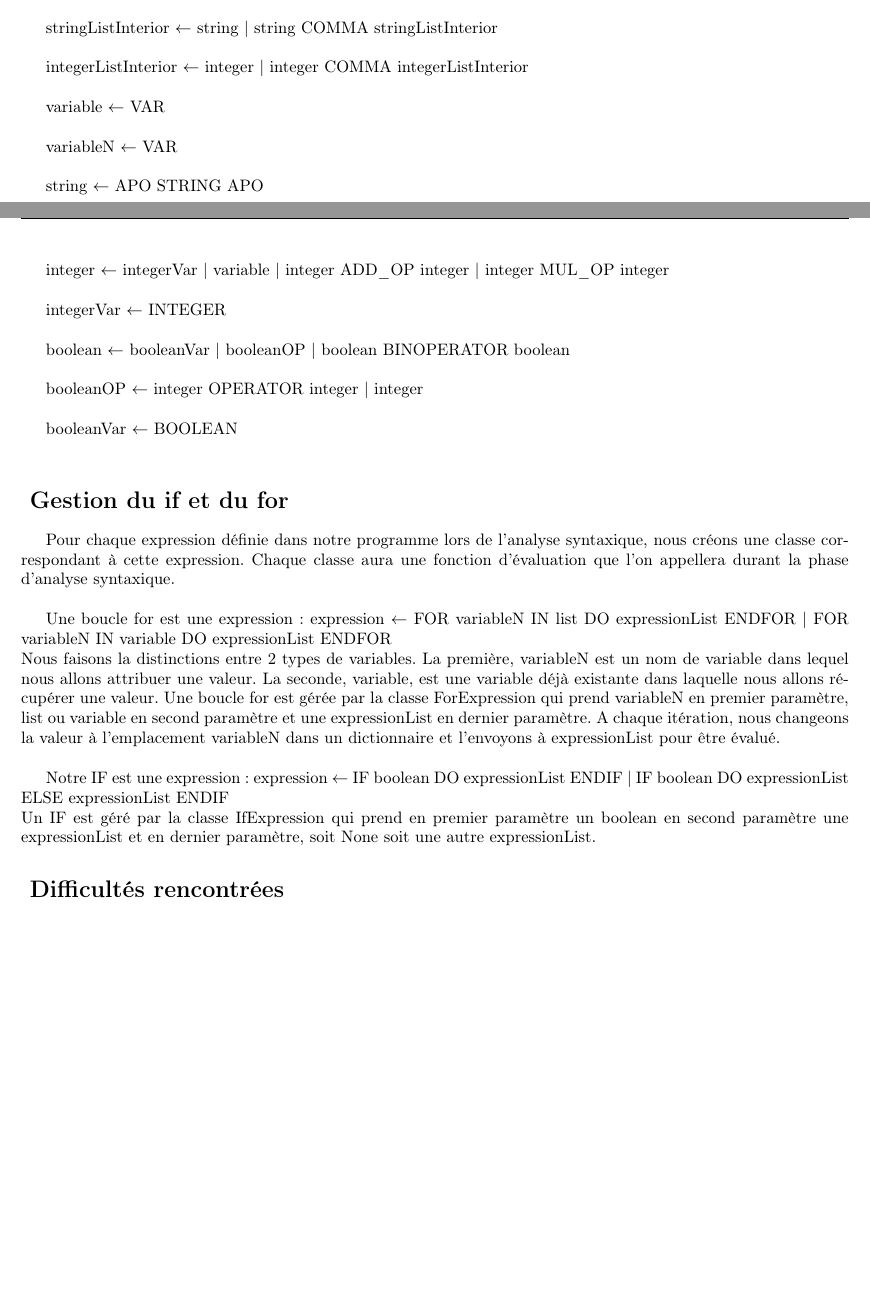
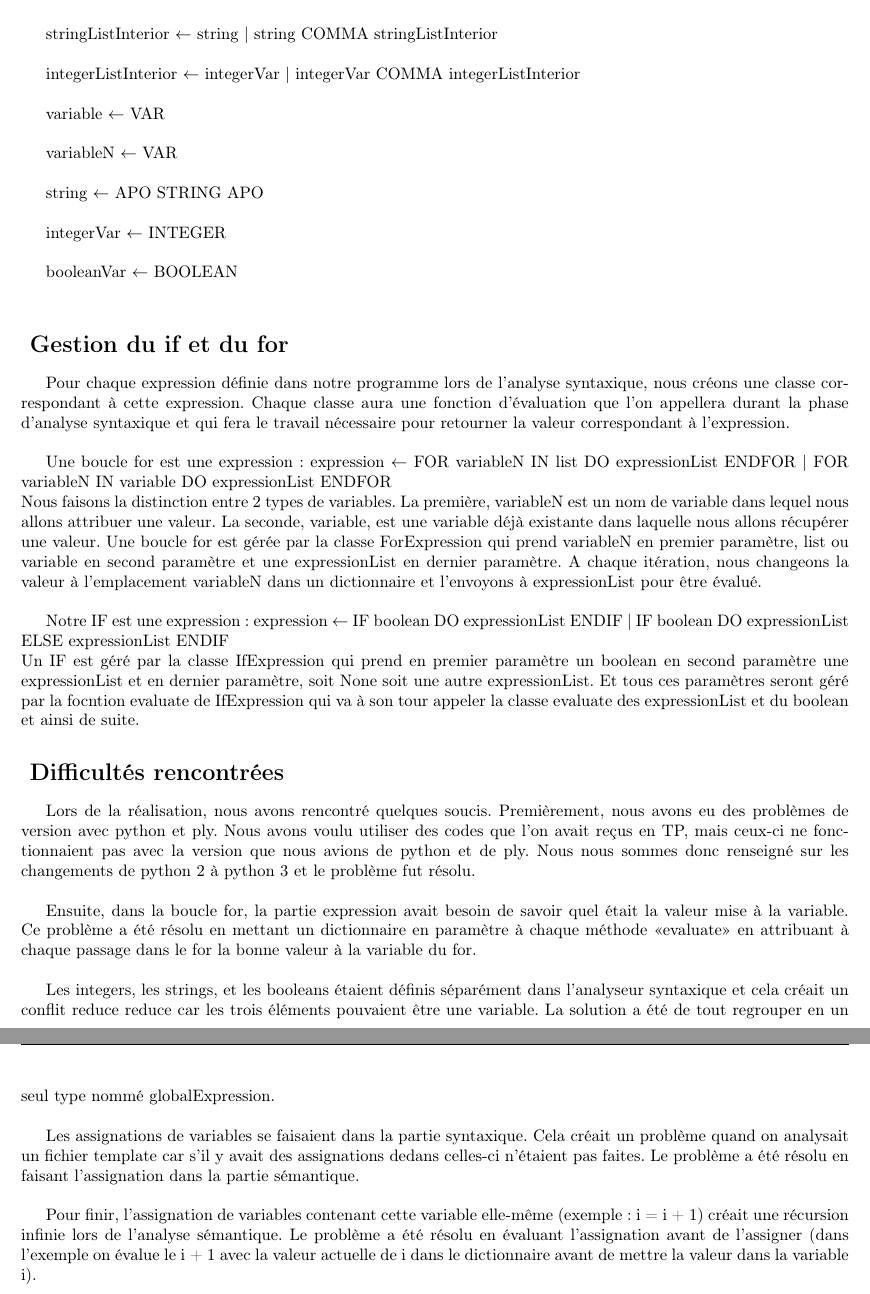
Before and after one commit to robin-libert/projet-compilation, a LaTeX document (rapport/rapport_compilation.aux.tex): two parts of pages 3 and 4 of 4 before the commit and two parts of pages 4 and 5 of 5 after it, joined at a grey line, cut so that both start at the same text, the shorter picture padded with empty space. Compiled offline with pdfLaTeX.

Commit message:
fin rapport

```diff
--- a/rapport/rapport_compilation.aux.tex
+++ b/rapport/rapport_compilation.aux.tex
@@ -112,7 +117,7 @@ list $\leftarrow$ PAR\_OUVR stringListInterior PAR\_FERM | PAR\_OUVR integerList
 
 stringListInterior $\leftarrow$ string | string COMMA stringListInterior\\
 
-integerListInterior $\leftarrow$ integer | integer COMMA integerListInterior\\
+integerListInterior $\leftarrow$ integerVar | integerVar COMMA integerListInterior\\
 
 variable $\leftarrow$ VAR\\
 
@@ -120,30 +125,33 @@ variableN $\leftarrow$ VAR\\
 
 string $\leftarrow$ APO STRING APO\\
 
-integer $\leftarrow$ integerVar | variable | integer ADD\_OP integer | integer MUL\_OP integer\\
-
 integerVar $\leftarrow$ INTEGER\\
-
-boolean $\leftarrow$ booleanVar | booleanOP | boolean BINOPERATOR boolean\\
-
-booleanOP $\leftarrow$ integer OPERATOR integer | integer\\
 
 booleanVar $\leftarrow$ BOOLEAN\\
 
 
 \section*{ Gestion du if et du for}
 
-Pour chaque expression définie dans notre programme lors de l'analyse syntaxique, nous créons une classe correspondant à cette expression. Chaque classe aura une fonction d'évaluation que l'on appellera durant la phase d'analyse syntaxique.\\
+Pour chaque expression définie dans notre programme lors de l'analyse syntaxique, nous créons une classe correspondant à cette expression. Chaque classe aura une fonction d'évaluation que l'on appellera durant la phase d'analyse syntaxique et qui fera le travail nécessaire pour retourner la valeur correspondant à l'expression.\\
 
 %Programme -> dumboBlock -> expressionList -> expression DOT_COMMA
 
 Une boucle for est une expression: expression $\leftarrow$ FOR variableN IN list DO expressionList ENDFOR | FOR variableN IN variable DO expressionList ENDFOR\\
-Nous faisons la distinctions entre 2 types de variables. La première, variableN est un nom de variable dans lequel nous allons attribuer une valeur. La seconde, variable, est une variable déjà existante dans laquelle nous allons récupérer une valeur. Une boucle for est gérée par la classe ForExpression qui prend variableN en premier paramètre, list ou variable en second paramètre et une expressionList en dernier paramètre. A chaque itération, nous changeons la valeur à l'emplacement variableN dans un dictionnaire et l'envoyons à expressionList pour être évalué.\\
+Nous faisons la distinction entre 2 types de variables. La première, variableN est un nom de variable dans lequel nous allons attribuer une valeur. La seconde, variable, est une variable déjà existante dans laquelle nous allons récupérer une valeur. Une boucle for est gérée par la classe ForExpression qui prend variableN en premier paramètre, list ou variable en second paramètre et une expressionList en dernier paramètre. A chaque itération, nous changeons la valeur à l'emplacement variableN dans un dictionnaire et l'envoyons à expressionList pour être évalué.\\
 
 Notre IF est une expression: expression $\leftarrow$ IF boolean DO expressionList ENDIF | IF boolean DO expressionList ELSE expressionList ENDIF\\
-Un IF est géré par la classe IfExpression qui prend en premier paramètre un boolean en second paramètre une expressionList et en dernier paramètre, soit None soit une autre expressionList.
+Un IF est géré par la classe IfExpression qui prend en premier paramètre un boolean en second paramètre une expressionList et en dernier paramètre, soit None soit une autre expressionList. Et tous ces paramètres seront géré par la focntion evaluate de IfExpression qui va à son tour appeler la classe evaluate des expressionList et du boolean et ainsi de suite.
 
 
 \section*{ Difficultés rencontrées }
+Lors de la réalisation, nous avons rencontré quelques soucis. Premièrement, nous avons eu des problèmes de version avec python et ply. Nous avons voulu utiliser des codes que l'on avait reçus en TP, mais ceux-ci ne fonctionnaient pas avec la version que nous avions de python et de ply. Nous nous sommes donc renseigné sur les changements de python 2 à python 3 et le problème fut résolu.\\
+
+Ensuite, dans la boucle for, la partie expression avait besoin de savoir quel était la valeur mise à la variable. Ce problème a été résolu en mettant un dictionnaire en paramètre à chaque méthode «evaluate» en attribuant à chaque passage dans le for la bonne valeur à la variable du for.\\
+
+Les integers, les strings, et les booleans étaient définis séparément dans l'analyseur syntaxique et cela créait un conflit reduce reduce car les trois éléments pouvaient être une variable. La solution a été de tout regrouper en un seul type nommé globalExpression.\\
+
+Les assignations de variables se faisaient dans la partie syntaxique. Cela créait un problème quand on analysait un fichier template car s'il y avait des assignations dedans celles-ci n'étaient pas faites. Le problème a été résolu en faisant l'assignation dans la partie sémantique.\\
+
+Pour finir, l'assignation de variables contenant cette variable elle-même (exemple: i = i + 1) créait une récursion infinie lors de l'analyse sémantique. Le problème a été résolu en évaluant l'assignation avant de l'assigner (dans l'exemple on évalue le i + 1 avec la valeur actuelle de i dans le dictionnaire avant de mettre la valeur dans la variable i).
 
 \end{document}
```
Also changed, not shown: rapport/rapport_compilation.aux.pdf, rapport/rapport_compilation.aux.tex (15 more changed lines), 1 other file.
